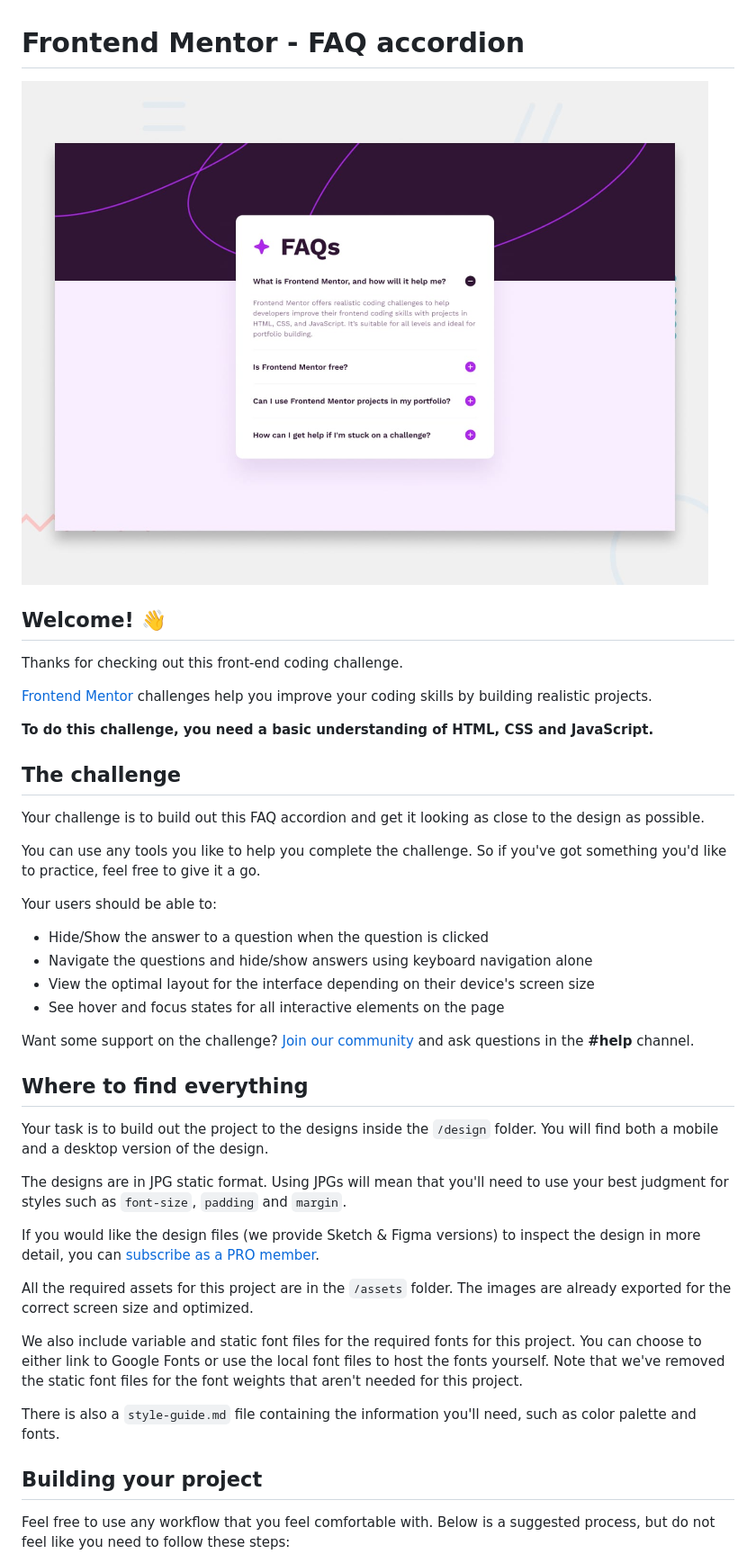
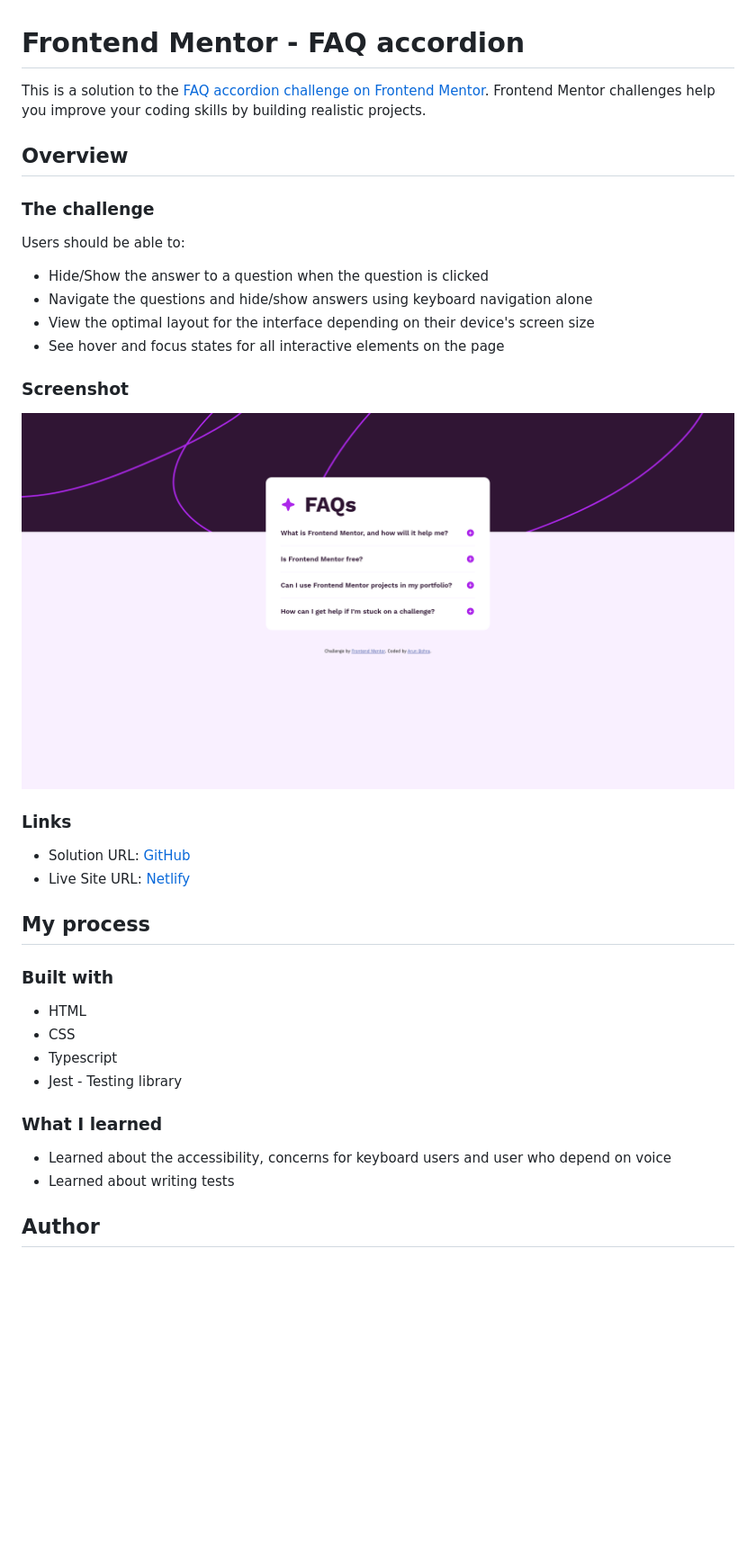
Before and after one commit to ArunBohra12/faq-accordion-component, a Markdown page: README.md, the part around the change printed below. Shown: that part at 90% size. Drawn GitHub-style; pictures changed too: design/result-screenshot.png (added); blank space fills up the shorter version.

```diff
--- a/README.md
+++ b/README.md
@@ -1,45 +1,40 @@
 # Frontend Mentor - FAQ accordion
 
-![Design preview for the FAQ accordion coding challenge](./design/desktop-preview.jpg)
+This is a solution to the [FAQ accordion challenge on Frontend Mentor](https://www.frontendmentor.io/challenges/faq-accordion-wyfFdeBwBz). Frontend Mentor challenges help you improve your coding skills by building realistic projects.
 
-## Welcome! 👋
+## Overview
 
-Thanks for checking out this front-end coding challenge.
+### The challenge
 
-[Frontend Mentor](https://www.frontendmentor.io) challenges help you improve your coding skills by building realistic projects.
-
-**To do this challenge, you need a basic understanding of HTML, CSS and JavaScript.**
-
-## The challenge
-
-Your challenge is to build out this FAQ accordion and get it looking as close to the design as possible.
-
-You can use any tools you like to help you complete the challenge. So if you've got something you'd like to practice, feel free to give it a go.
-
-Your users should be able to:
+Users should be able to:
 
 - Hide/Show the answer to a question when the question is clicked
 - Navigate the questions and hide/show answers using keyboard navigation alone
 - View the optimal layout for the interface depending on their device's screen size
 - See hover and focus states for all interactive elements on the page
 
-Want some support on the challenge? [Join our community](https://www.frontendmentor.io/community) and ask questions in the **#help** channel.
+### Screenshot
 
-## Where to find everything
+![Design preview for the FAQ accordion coding challenge](./design/result-screenshot.png)
 
-Your task is to build out the project to the designs inside the `/design` folder. You will find both a mobile and a desktop version of the design.
+### Links
 
-The designs are in JPG static format. Using JPGs will mean that you'll need to use your best judgment for styles such as `font-size`, `padding` and `margin`.
+- Solution URL: [GitHub](https://github.com/ArunBohra12/faq-accordion-component)
+- Live Site URL: [Netlify](arun-faq-accordion-component.netlify.app)
 
-If you would like the design files (we provide Sketch & Figma versions) to inspect the design in more detail, you can [subscribe as a PRO member](https://www.frontendmentor.io/pro).
+## My process
 
-All the required assets for this project are in the `/assets` folder. The images are already exported for the correct screen size and optimized.
+### Built with
 
-We also include variable and static font files for the required fonts for this project. You can choose to either link to Google Fonts or use the local font files to host the fonts yourself. Note that we've removed the static font files for the font weights that aren't needed for this project.
+- HTML
+- CSS
+- Typescript
+- Jest - Testing library
 
-There is also a `style-guide.md` file containing the information you'll need, such as color palette and fonts.
+### What I learned
 
-## Building your project
+- Learned about the accessibility, concerns for keyboard users and user who depend on voice
+- Learned about writing tests
 
-Feel free to use any workflow that you feel comfortable with. Below is a suggested process, but do not feel like you need to follow these steps:
+## Author
 
```
Also changed, not shown: other parts of README.md (+3 -51 lines), README-template.md (deleted, +0 -113 lines).
